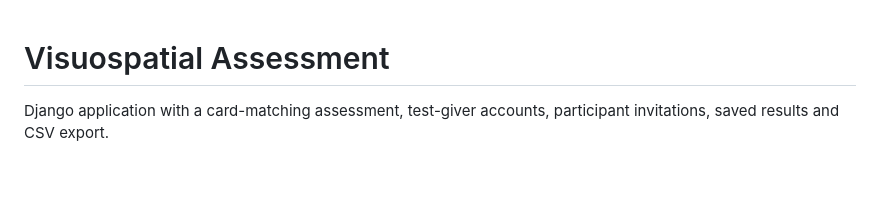
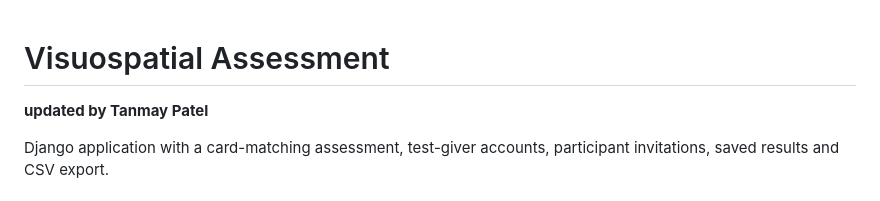
Before and after one commit to patelt23-glitch/CompsciprojectA, a Markdown page: README.md, the part around the change. Drawn GitHub-style; blank space fills up the shorter version.

Commit message:
updated name in readme file

```diff
--- a/README.md
+++ b/README.md
@@ -1,4 +1,6 @@
 # Visuospatial Assessment
+
+**updated by Tanmay Patel**
 
 Django application with a card-matching assessment, test-giver accounts, participant invitations, saved results and CSV export.
 
```
